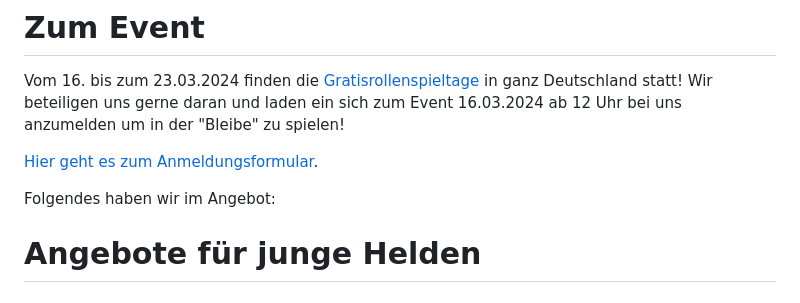
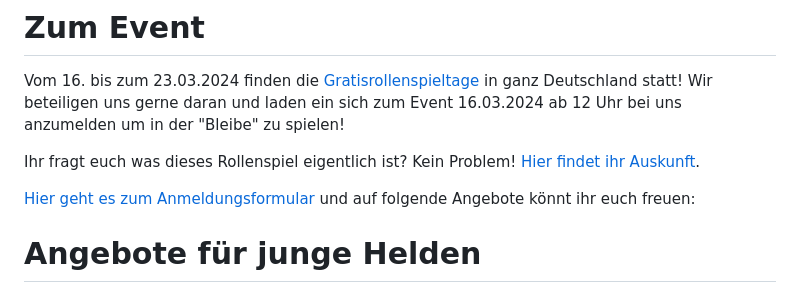
Before and after one commit to Spielekuenstla-e-V/website, a Markdown page: content/20240316_rollenspieltage.md, the part around the change. Drawn GitHub-style.

Commit message:
add link + optimize wording

```diff
--- a/content/20240316_rollenspieltage.md
+++ b/content/20240316_rollenspieltage.md
@@ -19,10 +19,9 @@ tags:
 # Zum Event
 Vom 16. bis zum 23.03.2024 finden die [Gratisrollenspieltage](https://www.gratisrollenspieltag.de/) in ganz Deutschland statt! Wir beteiligen uns gerne daran und laden ein sich zum Event 16.03.2024 ab 12 Uhr bei uns anzumelden um in der "Bleibe" zu spielen!
 
-[Hier geht es zum Anmeldungsformular](https://docs.google.com/forms/d/e/1FAIpQLSfgfExvhTmWk1eUeiOHKmdba_DOM29FEEbmsjnsSrgpNGE_2A/viewform).
+Ihr fragt euch was dieses Rollenspiel eigentlich ist? Kein Problem! [Hier findet ihr Auskunft](https://www.gratisrollenspieltag.de/hilfe-zum-rollenspiel).
 
-Folgendes haben wir im Angebot:
-
+[Hier geht es zum Anmeldungsformular](https://docs.google.com/forms/d/e/1FAIpQLSfgfExvhTmWk1eUeiOHKmdba_DOM29FEEbmsjnsSrgpNGE_2A/viewform) und auf folgende Angebote könnt ihr euch freuen:
 
 # Angebote für junge Helden
 
```
